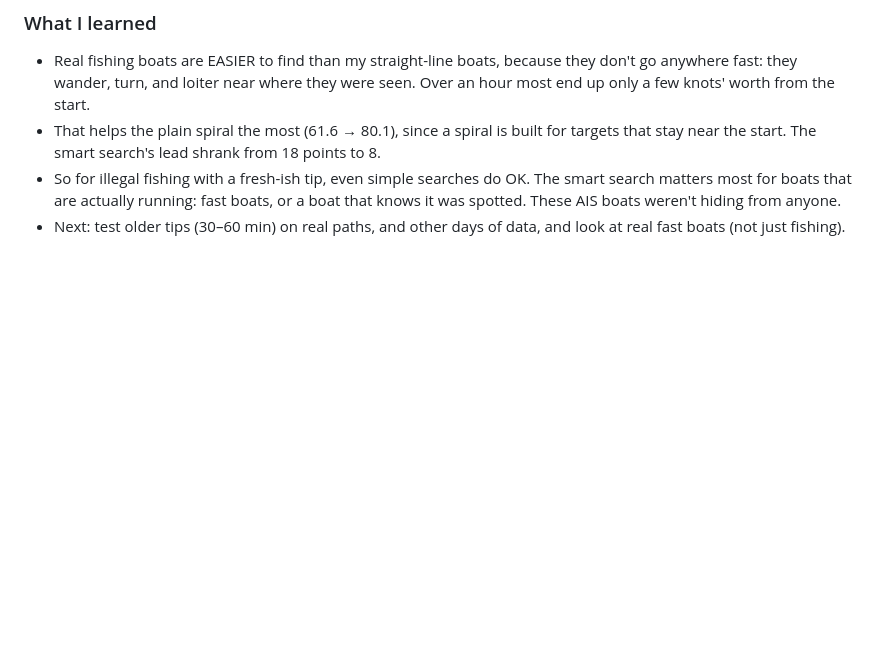
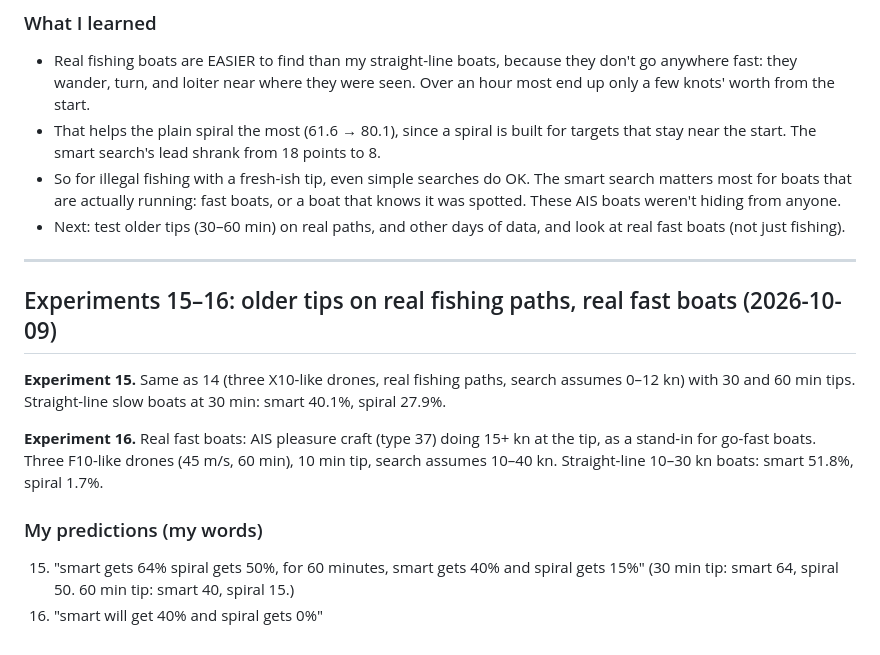
Before and after one commit to srijansworks/Traffic-drone, a Markdown page: PREDICTIONS.md, the part around the change. Rendered like a GitHub page; blank space fills up the shorter version.

Commit message:
Predictions: real fishing at 30/60 min, real fast boats
Co-Authored-By: Claude Opus 5.5 <noreply@anthropic.com>

```diff
--- a/PREDICTIONS.md
+++ b/PREDICTIONS.md
@@ -427,3 +427,21 @@ I guessed both would drop a lot (smart 50–60, spiral 30–40). Both went UP. W
   knows it was spotted. These AIS boats weren't hiding from anyone.
 - Next: test older tips (30–60 min) on real paths, and other days of data, and look at
   real fast boats (not just fishing).
+
+---
+
+## Experiments 15–16: older tips on real fishing paths, real fast boats (2026-10-09)
+
+**Experiment 15.** Same as 14 (three X10-like drones, real fishing paths, search assumes
+0–12 kn) with 30 and 60 min tips. Straight-line slow boats at 30 min: smart 40.1%,
+spiral 27.9%.
+
+**Experiment 16.** Real fast boats: AIS pleasure craft (type 37) doing 15+ kn at the
+tip, as a stand-in for go-fast boats. Three F10-like drones (45 m/s, 60 min), 10 min
+tip, search assumes 10–40 kn. Straight-line 10–30 kn boats: smart 51.8%, spiral 1.7%.
+
+### My predictions (my words)
+
+15. "smart gets 64% spiral gets 50%, for 60 minutes, smart gets 40% and spiral gets 15%"
+    (30 min tip: smart 64, spiral 50. 60 min tip: smart 40, spiral 15.)
+16. "smart will get 40% and spiral gets 0%"
```
